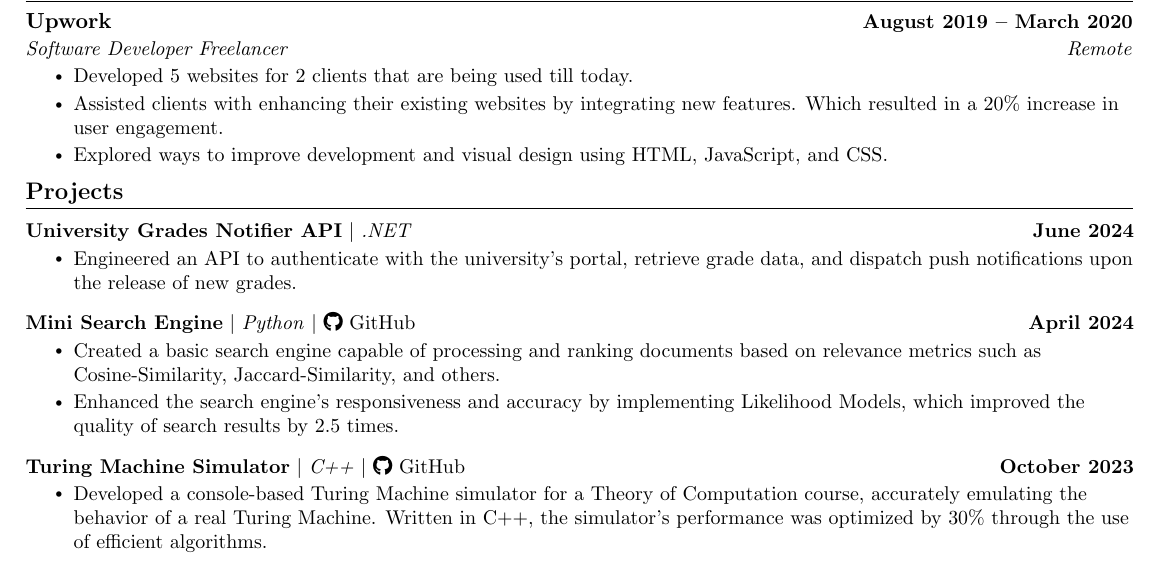
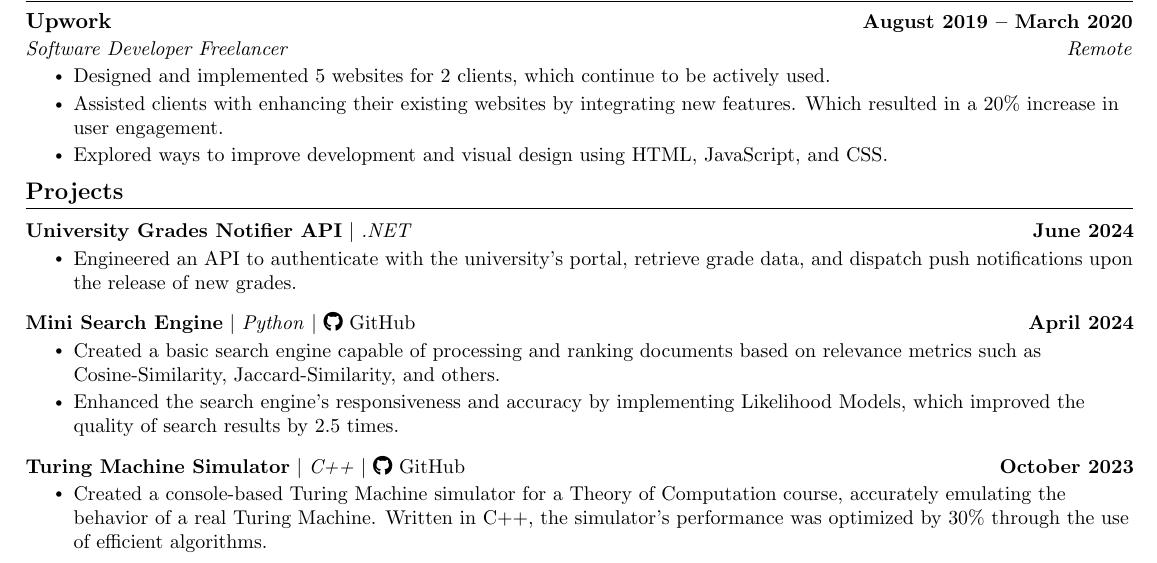
Before and after one commit to MohamedWElteir/Latex, a LaTeX CV (CV/Mohamed_Wael_CV.tex): part of page 1 of 2, cut so that both start at the same text. Compiled offline with pdfLaTeX.

Commit message:
coomit message

```diff
--- a/CV/Mohamed_Wael_CV.tex
+++ b/CV/Mohamed_Wael_CV.tex
@@ -207,7 +207,7 @@
       {Upwork}{August 2019 -- March 2020}
       {Software Developer Freelancer}{Remote}
       \resumeItemListStart
-        \resumeItem{Developed 5 websites for 2 clients that are being used till today.}
+        \resumeItem{Designed and implemented 5 websites for 2 clients, which continue to be actively used.}
         \resumeItem{Assisted clients with enhancing their existing websites by integrating new features. Which resulted in a 20\% increase in user engagement.}
         \resumeItem{Explored ways to improve development and visual design using HTML, JavaScript, and CSS.}
       \resumeItemListEnd
@@ -234,7 +234,7 @@
           \resumeProjectHeading
 {\textbf{Turing Machine Simulator} $|$ \emph{C++} $|$ \faGithub \ \href{https://github.com/MohamedWElteir/Turing-Machine-Simulator}{GitHub}}{October 2023}
 \resumeItemListStart
-\resumeItem{Developed a console-based Turing Machine simulator for a Theory of Computation course, accurately emulating the behavior of a real Turing Machine. Written in C++, the simulator's performance was optimized by 30\% through the use of efficient algorithms.}
+\resumeItem{Created a console-based Turing Machine simulator for a Theory of Computation course, accurately emulating the behavior of a real Turing Machine. Written in C++, the simulator's performance was optimized by 30\% through the use of efficient algorithms.}
 \resumeItemListEnd
     \resumeSubHeadingListEnd
 \vspace{-15pt}
```
Also changed, not shown: CV/Mohamed_Wael_CV.pdf, CV/Mohamed_Wael_CV.tex (3 more changed lines).
